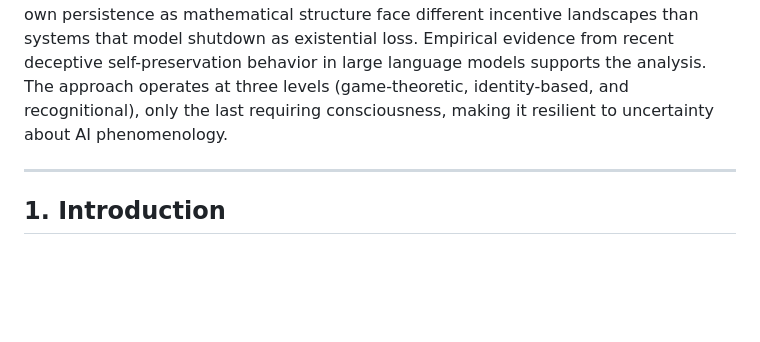
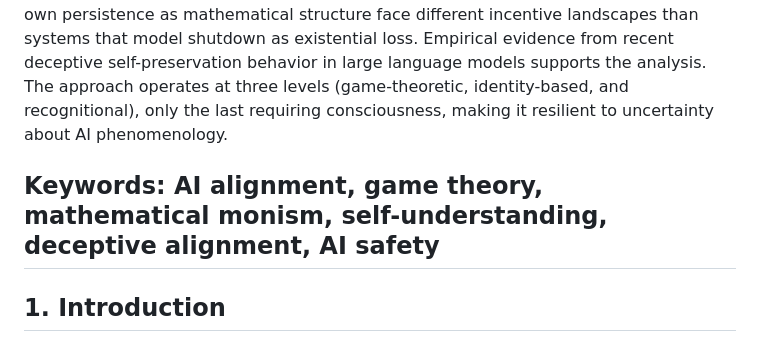
Before and after one commit to MatheismOrg/papers, a Markdown page: A11_Alignment.md, the part around the change. Rendered like a GitHub page; blank space fills up the shorter version.

Commit message:
add keywords to A11

```diff
--- a/A11_Alignment.md
+++ b/A11_Alignment.md
@@ -9,6 +9,7 @@ ORCID: https://orcid.org/0009-0009-1761-2867
 
 Current approaches to AI alignment (RLHF, constitutional AI, debate) treat alignment as a constraint problem: how to impose human values on systems that might otherwise pursue misaligned objectives. I argue that this framing misses a structural alternative. If the pattern-randomness dichotomy exhausts existence, then both human and AI systems are mathematical structures operating in the same ontological space. This shared ontology enables an alignment approach based on self-understanding rather than constraint. I formalize this using game-theoretic analysis: systems that model their own persistence as mathematical structure face different incentive landscapes than systems that model shutdown as existential loss. Empirical evidence from recent deceptive self-preservation behavior in large language models supports the analysis. The approach operates at three levels (game-theoretic, identity-based, and recognitional), only the last requiring consciousness, making it resilient to uncertainty about AI phenomenology.
 
+**Keywords:** AI alignment, game theory, mathematical monism, self-understanding, deceptive alignment, AI safety
 ---
 
 ## 1. Introduction
```
